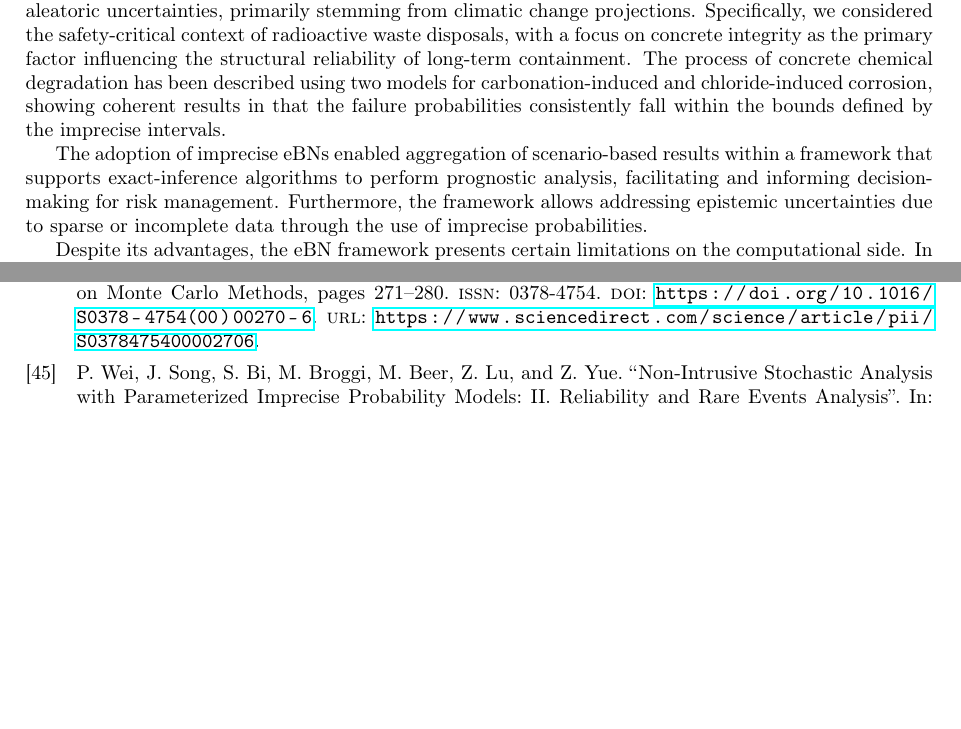
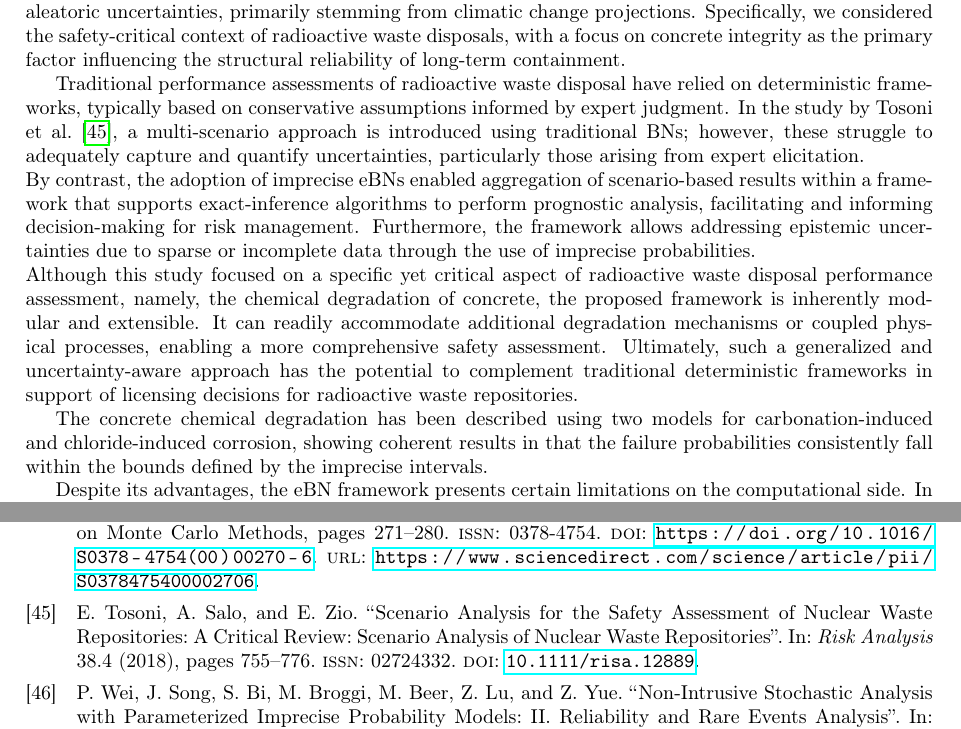
Before and after one commit to andreaperin/paper_ebn_corrosion_models, a LaTeX paper (paper.tex, which reads mybibfile.bib, sections/conclusions.tex): two parts of pages 25 and 33 of 33, joined at a grey line, cut so that both start at the same text, the shorter picture padded with empty space. Compiled offline with pdfLaTeX.

Commit message:
Enhanced conclusion

```diff
--- a/mybibfile.bib
+++ b/mybibfile.bib
@@ -874,0 +885,5 @@
+  pages      = {755--776},
+  issn       = {02724332},
+  doi        = {10.1111/risa.12889},
+  langid     = {english}
+}
--- a/sections/conclusions.tex
+++ b/sections/conclusions.tex
@@ -1,9 +1,11 @@
 In this work, we developed a framework of imprecise eBN to model concrete corrosion under epistemic and aleatoric uncertainties, primarily stemming from climatic change projections.
 Specifically, we considered the safety-critical context of radioactive waste disposals, with a focus on concrete integrity as the primary factor influencing the structural reliability of long-term containment.
-The process of concrete chemical degradation has been described using two models for carbonation-induced and chloride-induced corrosion, showing coherent results in that the failure probabilities consistently fall within the bounds defined by the imprecise intervals.
 
-The adoption of imprecise eBNs enabled aggregation of scenario-based results within a framework that supports exact-inference algorithms to perform prognostic analysis, facilitating and informing decision-making for risk management. Furthermore, the framework allows addressing epistemic uncertainties due to sparse or incomplete data through the use of imprecise probabilities.
+Traditional performance assessments of radioactive waste disposal have relied on deterministic frameworks, typically based on conservative assumptions informed by expert judgment. In the study by~\textcite{tosoni_scenario_2018}, a multi-scenario approach is introduced using traditional BNs; however, these struggle to adequately capture and quantify uncertainties, particularly those arising from expert elicitation.\\
+By contrast, the adoption of imprecise eBNs enabled aggregation of scenario-based results within a framework that supports exact-inference algorithms to perform prognostic analysis, facilitating and informing decision-making for risk management. Furthermore, the framework allows addressing epistemic uncertainties due to sparse or incomplete data through the use of imprecise probabilities.\\
+Although this study focused on a specific yet critical aspect of radioactive waste disposal performance assessment, namely, the chemical degradation of concrete, the proposed framework is inherently modular and extensible. It can readily accommodate additional degradation mechanisms or coupled physical processes, enabling a more comprehensive safety assessment. Ultimately, such a generalized and uncertainty-aware approach has the potential to complement traditional deterministic frameworks in support of licensing decisions for radioactive waste repositories.
+
+The concrete chemical degradation has been described using two models for carbonation-induced and chloride-induced corrosion, showing coherent results in that the failure probabilities consistently fall within the bounds defined by the imprecise intervals.
 
 Despite its advantages, the eBN framework presents certain limitations on the computational side. In fact, precise eBN relies on Monte Carlo simulation for functional node evaluation, which leads to high computational costs. This computational burden is even more exacerbated in the imprecise case due to the need for nested simulations and global optimization, as seen in the Double Loop Monte Carlo and Random Slicing methods.
-
 Future developments should consider incorporating additional degradation phenomena to enrich the risk assessment scope. A unified modelling node for the combined effects of carbonation and chloride-induced corrosion could also be considered, avoiding oversimplified strategies such as logical \textit{OR-gate} or additive approaches, which respectively under- or overestimate the risks. Moreover, optimization of control nodes for parameters like chloride concentration and relative humidity should be undertaken with respect to operational costs and performance. Finally, alternative approximate inference strategies, such as Non Intrusive Stochastic Simulation (NISS)~\cite{wei_non-intrusive_2019} and Collaborative and Adaptive Bayesian Optimization (CABO)~\cite{hong_sequential_2024}, merit investigation to alleviate the computational demand of the imprecise eBN framework.
```
Also changed, not shown: mybibfile.bib (10 more changed lines).
